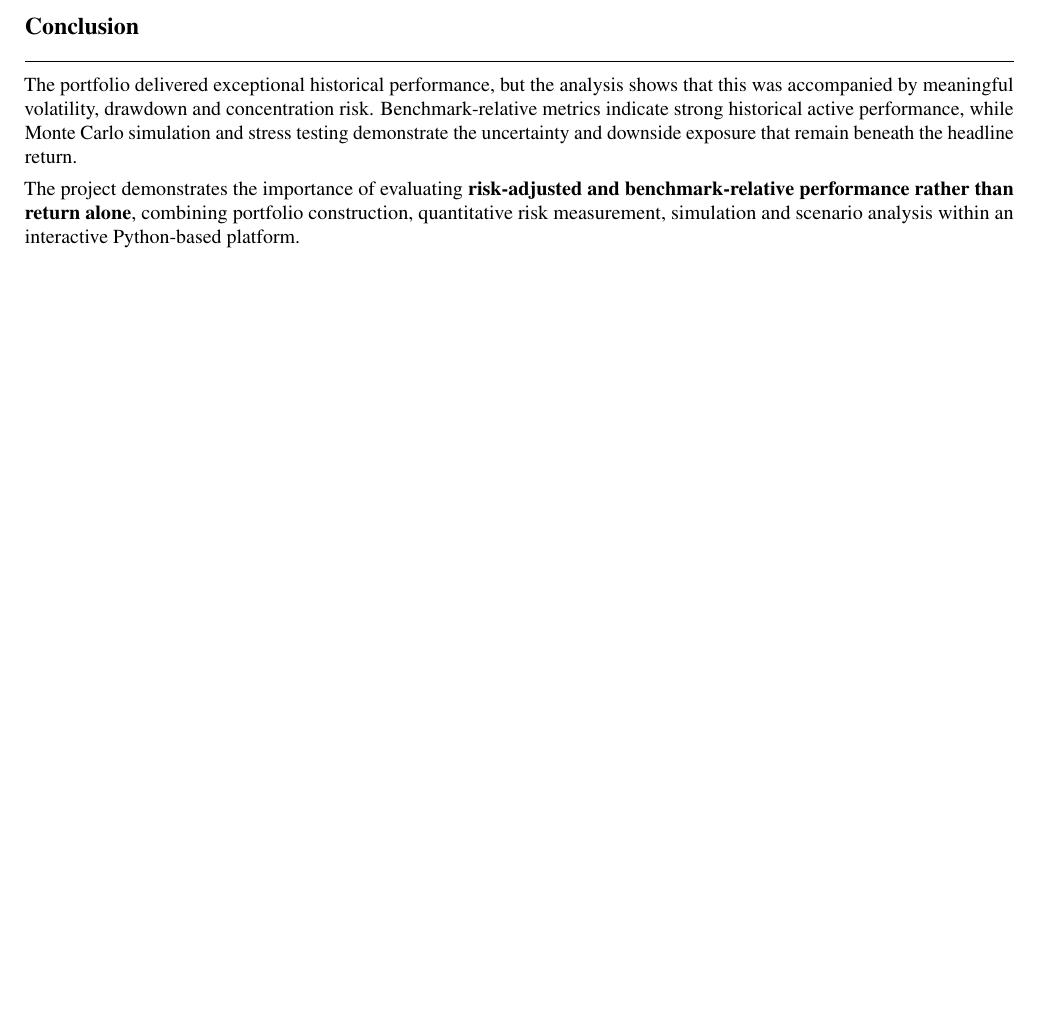
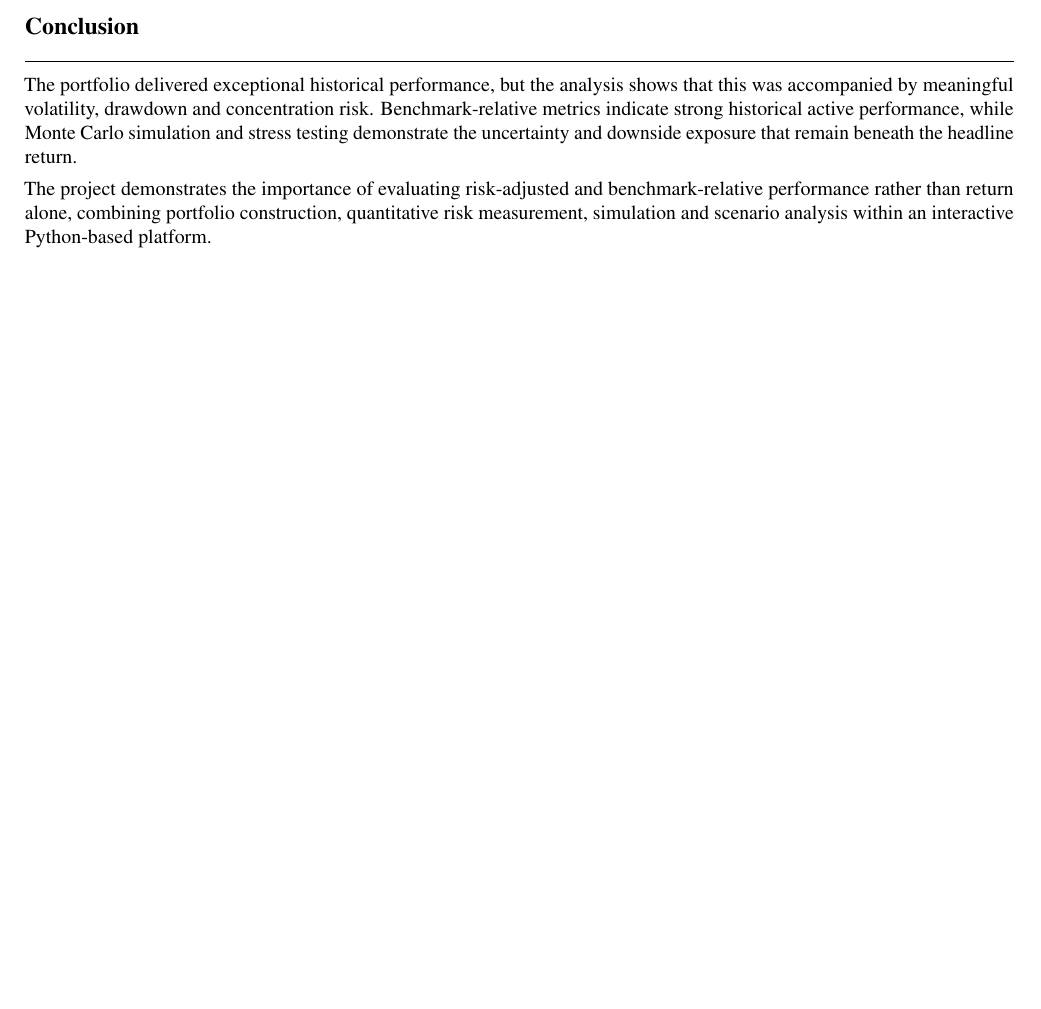
Before and after one commit to favourafilaka/Portfolio-Risk-Analysis, a LaTeX document (report/report.tex): part of page 2 of 2, cut so that both start at the same text. Compiled offline with pdfLaTeX.

```diff
--- a/report/report.tex
+++ b/report/report.tex
@@ -167,6 +167,6 @@
 
 The portfolio delivered exceptional historical performance, but the analysis shows that this was accompanied by meaningful volatility, drawdown and concentration risk. Benchmark-relative metrics indicate strong historical active performance, while Monte Carlo simulation and stress testing demonstrate the uncertainty and downside exposure that remain beneath the headline return.
 
-The project demonstrates the importance of evaluating \textbf{risk-adjusted and benchmark-relative performance rather than return alone}, combining portfolio construction, quantitative risk measurement, simulation and scenario analysis within an interactive Python-based platform.
+The project demonstrates the importance of evaluating risk-adjusted and benchmark-relative performance rather than return alone, combining portfolio construction, quantitative risk measurement, simulation and scenario analysis within an interactive Python-based platform.
 
 \end{document}
```
Also changed, not shown: report/report.pdf.
